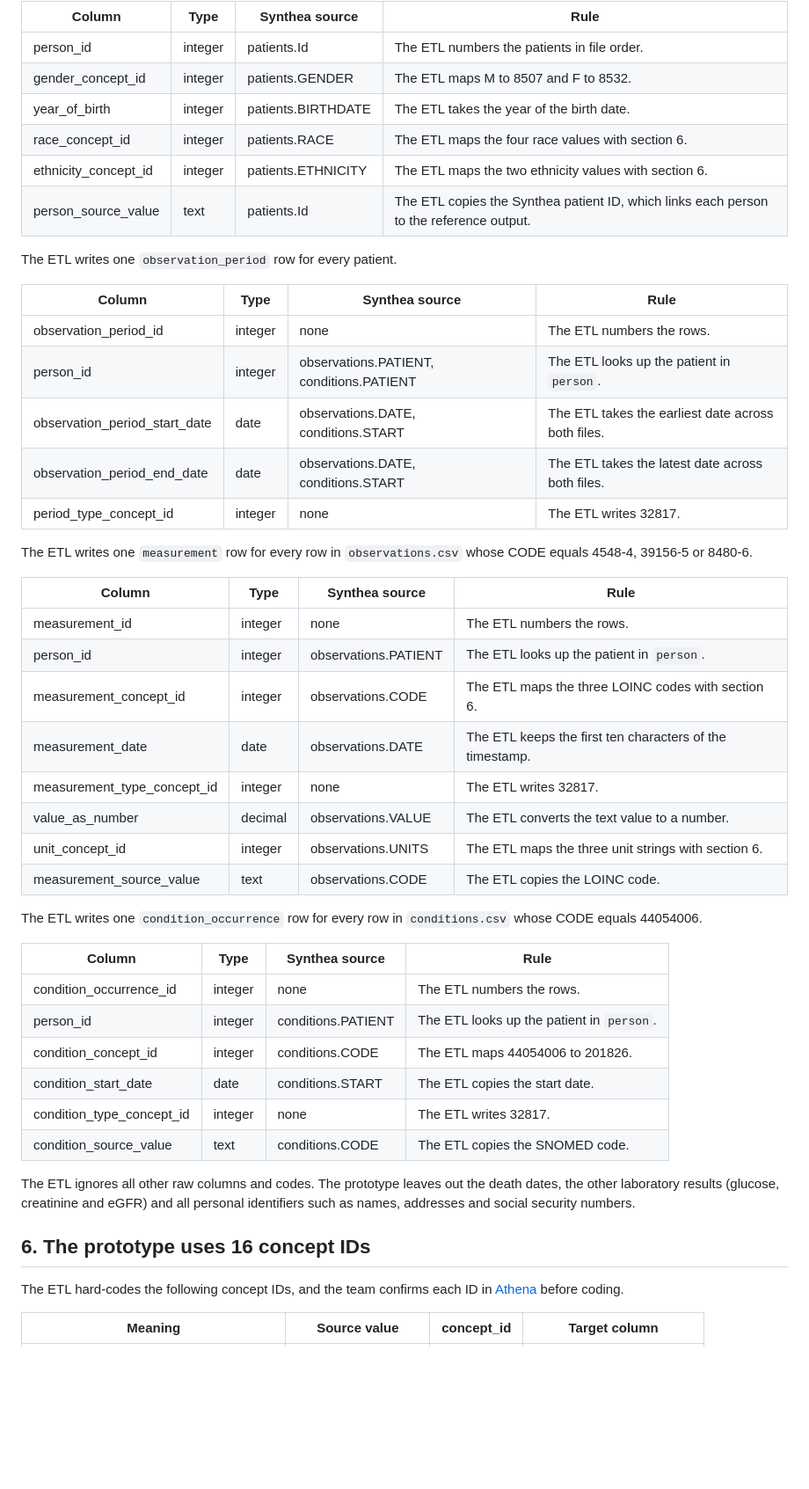
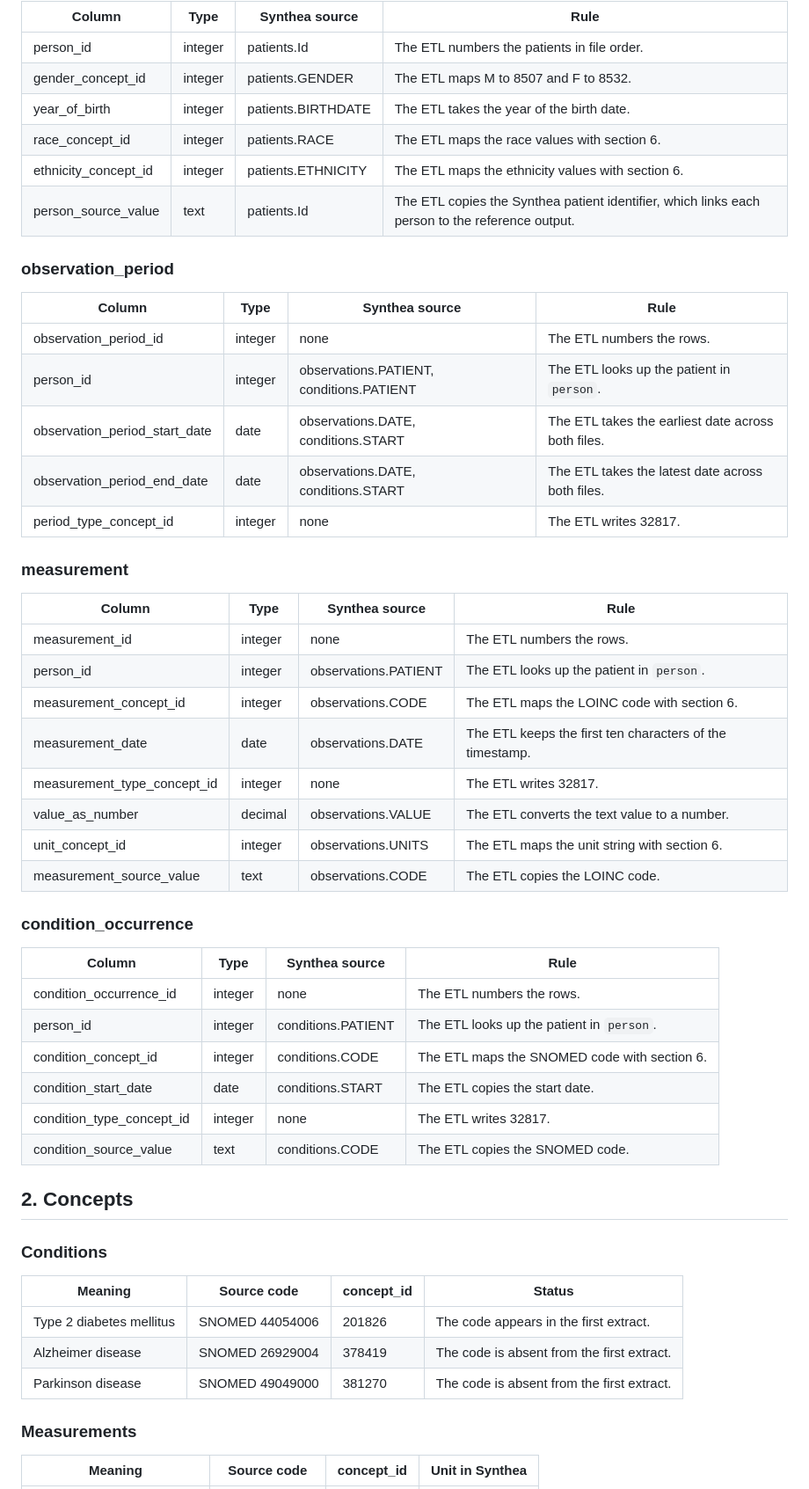
Before and after one commit to collaborativebioinformatics/OMOP-federated-learning, a Markdown page: contract/data_contract.md, the part around one of its changes. Shown at 88% size. Rendered like a GitHub page; blank space fills up the shorter version.

```diff
--- a/contract/data_contract.md
+++ b/contract/data_contract.md
@@ -76,11 +18,11 @@ The ETL writes one `person` row for every row in `patients.csv`.
 | person_id | integer | patients.Id | The ETL numbers the patients in file order. |
 | gender_concept_id | integer | patients.GENDER | The ETL maps M to 8507 and F to 8532. |
 | year_of_birth | integer | patients.BIRTHDATE | The ETL takes the year of the birth date. |
-| race_concept_id | integer | patients.RACE | The ETL maps the four race values with section 6. |
-| ethnicity_concept_id | integer | patients.ETHNICITY | The ETL maps the two ethnicity values with section 6. |
-| person_source_value | text | patients.Id | The ETL copies the Synthea patient ID, which links each person to the reference output. |
+| race_concept_id | integer | patients.RACE | The ETL maps the race values with section 6. |
+| ethnicity_concept_id | integer | patients.ETHNICITY | The ETL maps the ethnicity values with section 6. |
+| person_source_value | text | patients.Id | The ETL copies the Synthea patient identifier, which links each person to the reference output. |
 
-The ETL writes one `observation_period` row for every patient.
+### observation_period
 
 | Column | Type | Synthea source | Rule |
 | --- | --- | --- | --- |
@@ -90,36 +32,41 @@ The ETL writes one `observation_period` row for every patient.
 | observation_period_end_date | date | observations.DATE, conditions.START | The ETL takes the latest date across both files. |
 | period_type_concept_id | integer | none | The ETL writes 32817. |
 
-The ETL writes one `measurement` row for every row in `observations.csv` whose CODE equals 4548-4, 39156-5 or 8480-6.
+### measurement
 
 | Column | Type | Synthea source | Rule |
 | --- | --- | --- | --- |
 | measurement_id | integer | none | The ETL numbers the rows. |
 | person_id | integer | observations.PATIENT | The ETL looks up the patient in `person`. |
-| measurement_concept_id | integer | observations.CODE | The ETL maps the three LOINC codes with section 6. |
+| measurement_concept_id | integer | observations.CODE | The ETL maps the LOINC code with section 6. |
 | measurement_date | date | observations.DATE | The ETL keeps the first ten characters of the timestamp. |
 | measurement_type_concept_id | integer | none | The ETL writes 32817. |
 | value_as_number | decimal | observations.VALUE | The ETL converts the text value to a number. |
-| unit_concept_id | integer | observations.UNITS | The ETL maps the three unit strings with section 6. |
+| unit_concept_id | integer | observations.UNITS | The ETL maps the unit string with section 6. |
 | measurement_source_value | text | observations.CODE | The ETL copies the LOINC code. |
 
-The ETL writes one `condition_occurrence` row for every row in `conditions.csv` whose CODE equals 44054006.
+### condition_occurrence
 
 | Column | Type | Synthea source | Rule |
 | --- | --- | --- | --- |
 | condition_occurrence_id | integer | none | The ETL numbers the rows. |
 | person_id | integer | conditions.PATIENT | The ETL looks up the patient in `person`. |
-| condition_concept_id | integer | conditions.CODE | The ETL maps 44054006 to 201826. |
+| condition_concept_id | integer | conditions.CODE | The ETL maps the SNOMED code with section 6. |
 | condition_start_date | date | conditions.START | The ETL copies the start date. |
 | condition_type_concept_id | integer | none | The ETL writes 32817. |
 | condition_source_value | text | conditions.CODE | The ETL copies the SNOMED code. |
 
-The ETL ignores all other raw columns and codes.
-The prototype leaves out the death dates, the other laboratory results (glucose, creatinine and eGFR) and all personal identifiers such as names, addresses and social security numbers.
+## 2. Concepts
 
-## 6. The prototype uses 16 concept IDs
+### Conditions
 
-The ETL hard-codes the following concept IDs, and the team confirms each ID in [Athena](https://athena.ohdsi.org) before coding.
+| Meaning | Source code | concept_id | Status |
+| --- | --- | --- | --- |
+| Type 2 diabetes mellitus | SNOMED 44054006 | 201826 | The code appears in the first extract. |
+| Alzheimer disease | SNOMED 26929004 | 378419 | The code is absent from the first extract. |
+| Parkinson disease | SNOMED 49049000 | 381270 | The code is absent from the first extract. |
 
-| Meaning | Source value | concept_id | Target column |
+### Measurements
+
+| Meaning | Source code | concept_id | Unit in Synthea |
 | --- | --- | --- | --- |
```
Also changed, not shown: other parts of contract/data_contract.md (+31 -116 lines).
